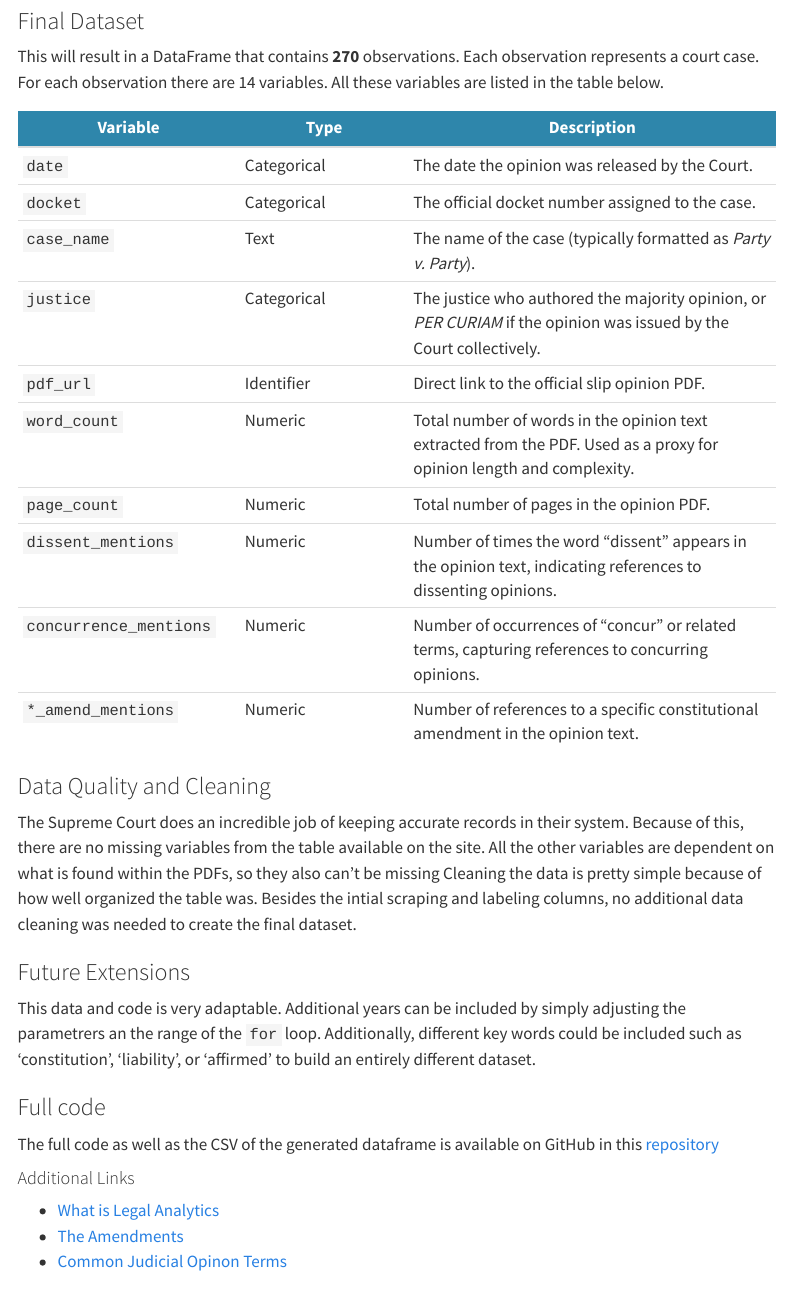
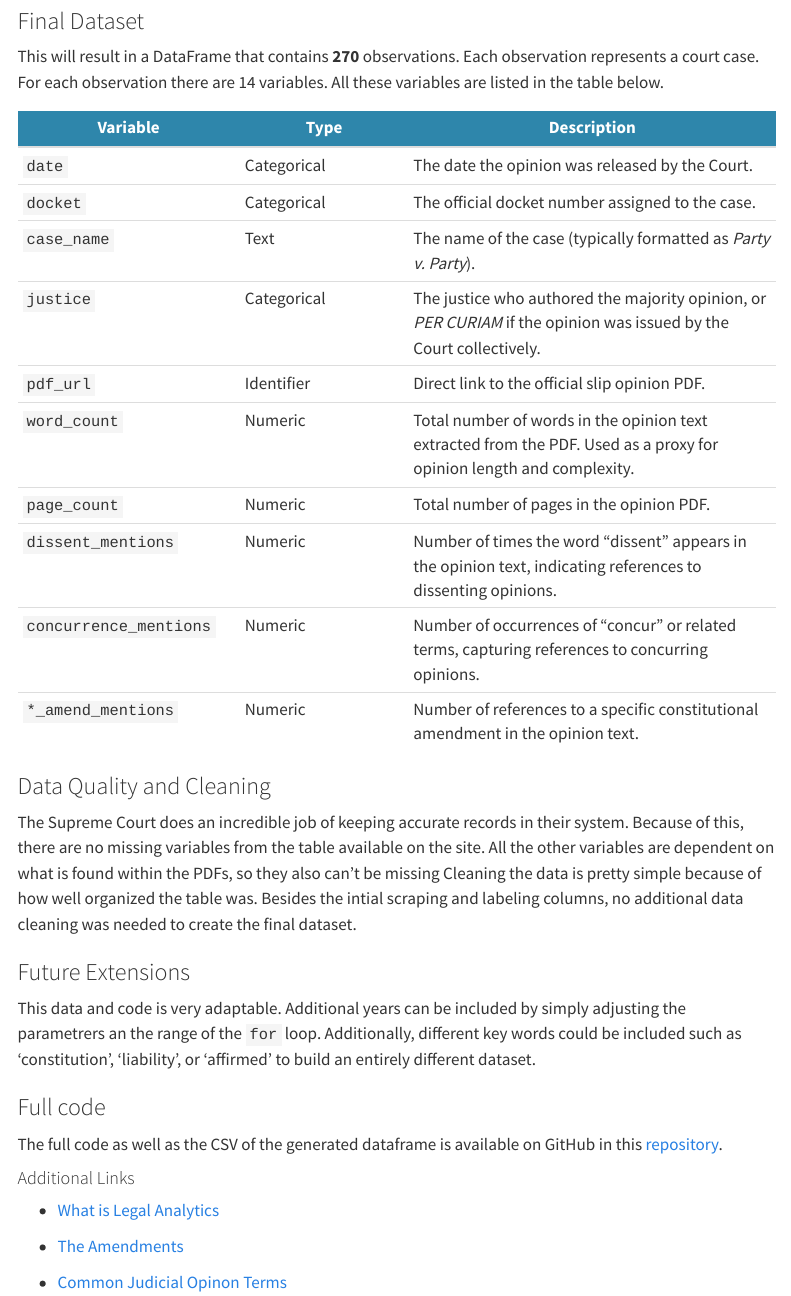
Before and after one commit to bdunc521/bdunc521.github.io, a Quarto document (projects/supreme_court_data_aquisition.qmd): the page in a window 1100 px wide, from 1660 px down. Rendered offline with R 4.5, knitr and Pandoc in place of Quarto, with nearby package versions; the code chunks are not run, so their results and figures are left out; menus at the side of the page are left out.

Commit message:
Made a few small formatting adjustments.

```diff
--- a/projects/supreme_court_data_aquisition.qmd
+++ b/projects/supreme_court_data_aquisition.qmd
@@ -178,9 +178,11 @@ Cleaning the data is pretty simple because of how well organized the table was.
 This data and code is very adaptable. Additional years can be included by simply adjusting the parametrers an the range of the `for` loop. Additionally, different key words could be included such as 'constitution', 'liability', or 'affirmed' to build an entirely different dataset.
 
 ### Full code
-The full code as well as the CSV of the generated dataframe is available on GitHub in this [repository](https://github.com/bdunc521/supreme_court_cases)
+The full code as well as the CSV of the generated dataframe is available on GitHub in this [repository](https://github.com/bdunc521/supreme_court_cases).
 
 #### Additional Links
 - [What is Legal Analytics](https://www.lexisnexis.com/community/insights/legal/b/thought-leadership/posts/what-is-legal-analytics)
+
 - [The Amendments](https://hrlibrary.umn.edu/education/all_amendments_usconst.htm)
+
 - [Common Judicial Opinon Terms](https://www.law.cornell.edu/wex/opinion#:~:text=%E2%80%9CMajority%20opinion%E2%80%9D%20is%20a%20judicial,thoughts%2C%20beliefs%2C%20or%20inferences.)
```
Also changed, not shown: docs/search.json, 1 other file.
